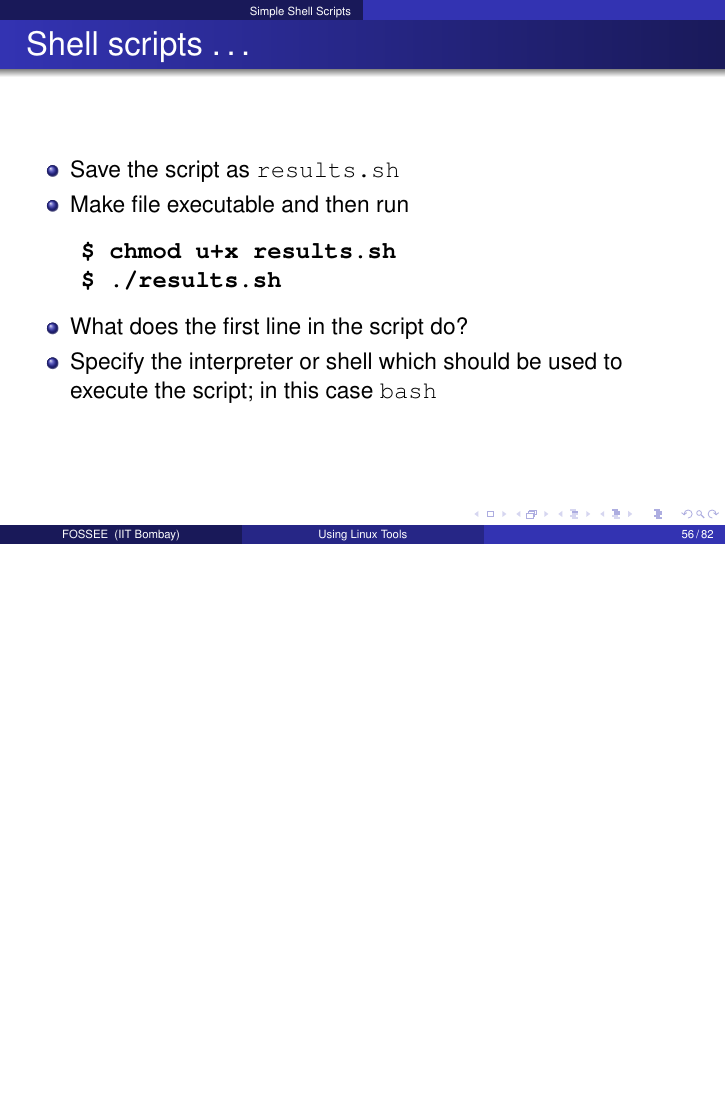
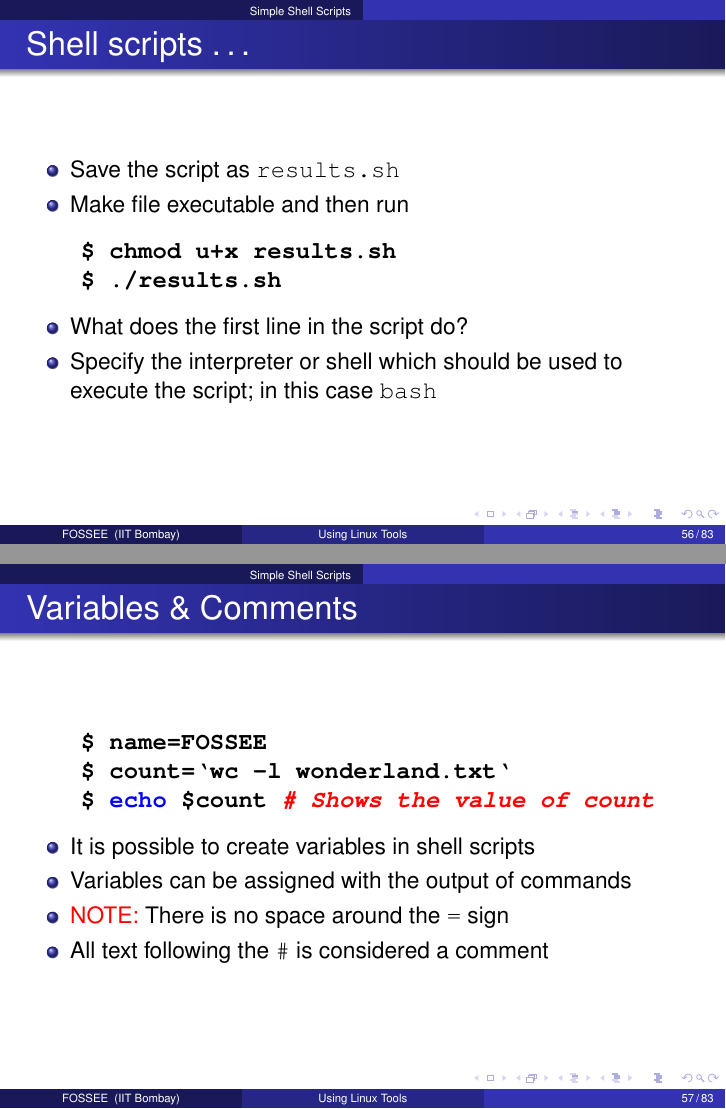
Before and after one commit to FOSSEE/sees, LaTeX slides (ult/ult.tex): page 56 of 82 before the commit and pages 56 and 57 of 83 after it, the two joined at a grey line, the shorter picture padded with empty space. Compiled offline with pdfLaTeX.

Commit message:
ult: Add content on shell variables and comments.

```diff
--- a/ult/ult.tex
+++ b/ult/ult.tex
@@ -1009,6 +1009,21 @@
   \item What does the first line in the script do?
   \item Specify the interpreter or shell which should be used to
     execute the script; in this case \texttt{bash}
+  \end{itemize}
+\end{frame}
+
+\begin{frame}[fragile]
+  \frametitle{Variables \& Comments}
+  \begin{lstlisting}
+    $ name=FOSSEE
+    $ count=`wc -l wonderland.txt`
+    $ echo $count # Shows the value of count
+  \end{lstlisting} % $
+  \begin{itemize}
+  \item It is possible to create variables in shell scripts
+  \item Variables can be assigned with the output of commands
+  \item \alert{NOTE:} There is no space around the \texttt{=} sign
+  \item All text following the \texttt{\#} is considered a comment
   \end{itemize}
 \end{frame}
 
```
Also changed, not shown: 1 other file.
